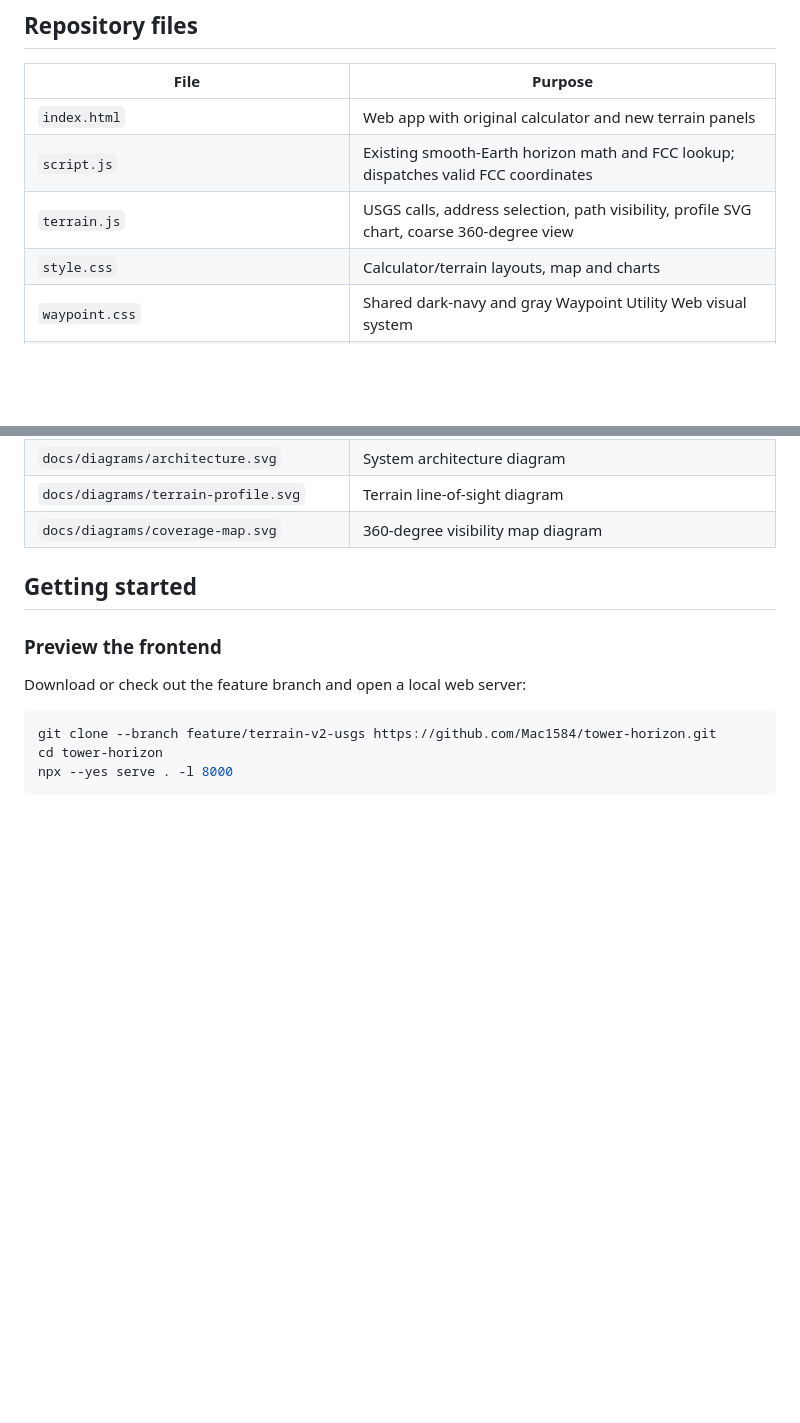
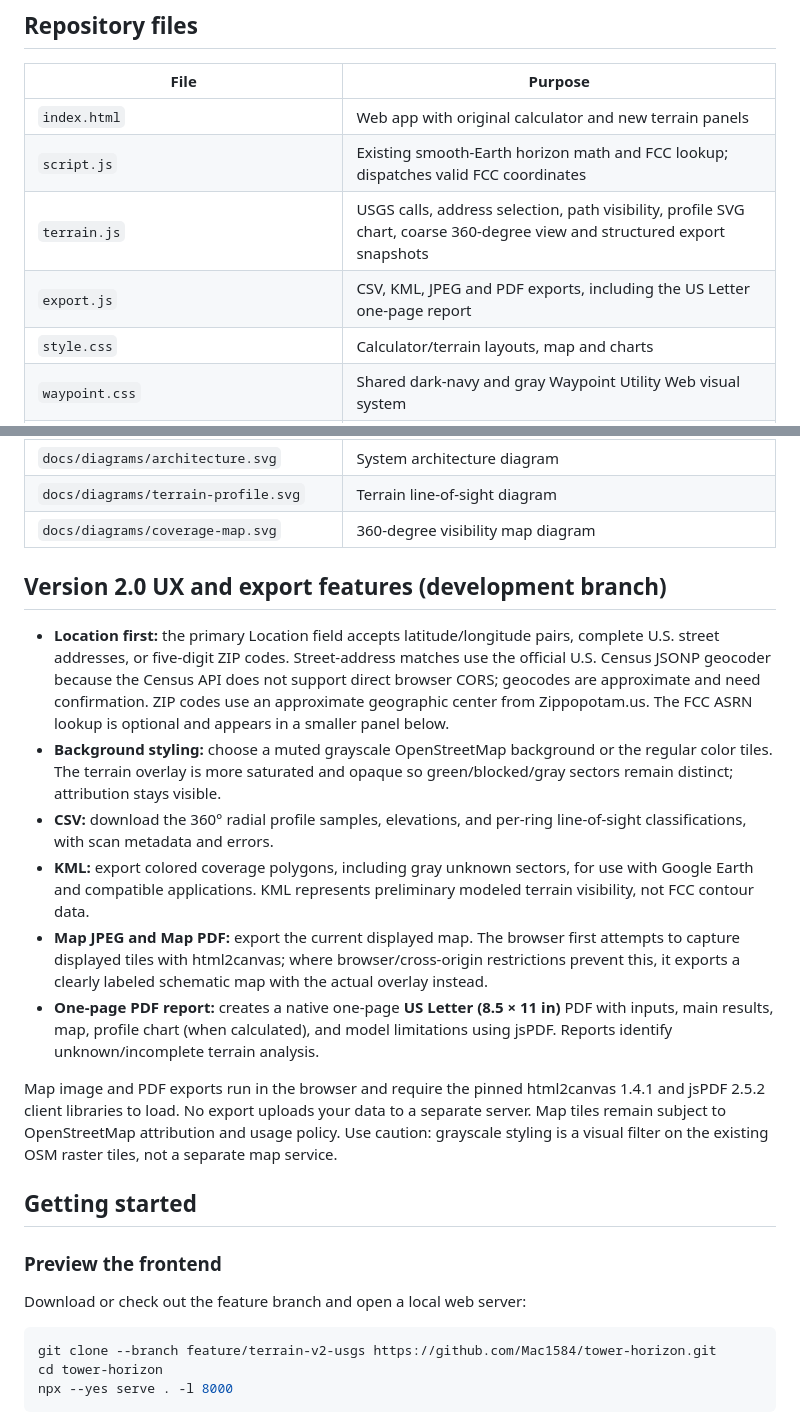
Before and after one commit to Mac1584/tower-horizon, a Markdown page: README.md, 2 parts joined by grey strips. Drawn GitHub-style; blank space fills up the shorter version.

Commit message:
Document new location lookup, map contrast controls, data exports and Letter PDF report

```diff
--- a/README.md
+++ b/README.md
@@ -115,7 +115,8 @@ This map is deliberately coarse. Boundary sectors, narrow valleys, ridges, build
 |---|---|
 | `index.html` | Web app with original calculator and new terrain panels |
 | `script.js` | Existing smooth-Earth horizon math and FCC lookup; dispatches valid FCC coordinates |
-| `terrain.js` | USGS calls, address selection, path visibility, profile SVG chart, coarse 360-degree view |
+| `terrain.js` | USGS calls, address selection, path visibility, profile SVG chart, coarse 360-degree view and structured export snapshots |
+| `export.js` | CSV, KML, JPEG and PDF exports, including the US Letter one-page report |
 | `style.css` | Calculator/terrain layouts, map and charts |
 | `waypoint.css` | Shared dark-navy and gray Waypoint Utility Web visual system |
 | `worker-terrain-extension.js` | **Integration module only**; adds USGS/Census routes to existing Worker |
@@ -125,6 +126,17 @@ This map is deliberately coarse. Boundary sectors, narrow valleys, ridges, build
 | `docs/diagrams/architecture.svg` | System architecture diagram |
 | `docs/diagrams/terrain-profile.svg` | Terrain line-of-sight diagram |
 | `docs/diagrams/coverage-map.svg` | 360-degree visibility map diagram |
+
+## Version 2.0 UX and export features (development branch)
+
+- **Location first:** the primary Location field accepts latitude/longitude pairs, complete U.S. street addresses, or five-digit ZIP codes. Street-address matches use the official U.S. Census JSONP geocoder because the Census API does not support direct browser CORS; geocodes are approximate and need confirmation. ZIP codes use an approximate geographic center from Zippopotam.us. The FCC ASRN lookup is optional and appears in a smaller panel below.
+- **Background styling:** choose a muted grayscale OpenStreetMap background or the regular color tiles. The terrain overlay is more saturated and opaque so green/blocked/gray sectors remain distinct; attribution stays visible.
+- **CSV:** download the 360° radial profile samples, elevations, and per-ring line-of-sight classifications, with scan metadata and errors.
+- **KML:** export colored coverage polygons, including gray unknown sectors, for use with Google Earth and compatible applications. KML represents preliminary modeled terrain visibility, not FCC contour data.
+- **Map JPEG and Map PDF:** export the current displayed map. The browser first attempts to capture displayed tiles with html2canvas; where browser/cross-origin restrictions prevent this, it exports a clearly labeled schematic map with the actual overlay instead.
+- **One-page PDF report:** creates a native one-page **US Letter (8.5 × 11 in)** PDF with inputs, main results, map, profile chart (when calculated), and model limitations using jsPDF. Reports identify unknown/incomplete terrain analysis.
+
+Map image and PDF exports run in the browser and require the pinned html2canvas 1.4.1 and jsPDF 2.5.2 client libraries to load. No export uploads your data to a separate server. Map tiles remain subject to OpenStreetMap attribution and usage policy. Use caution: grayscale styling is a visual filter on the existing OSM raster tiles, not a separate map service.
 
 ## Getting started
 
```
